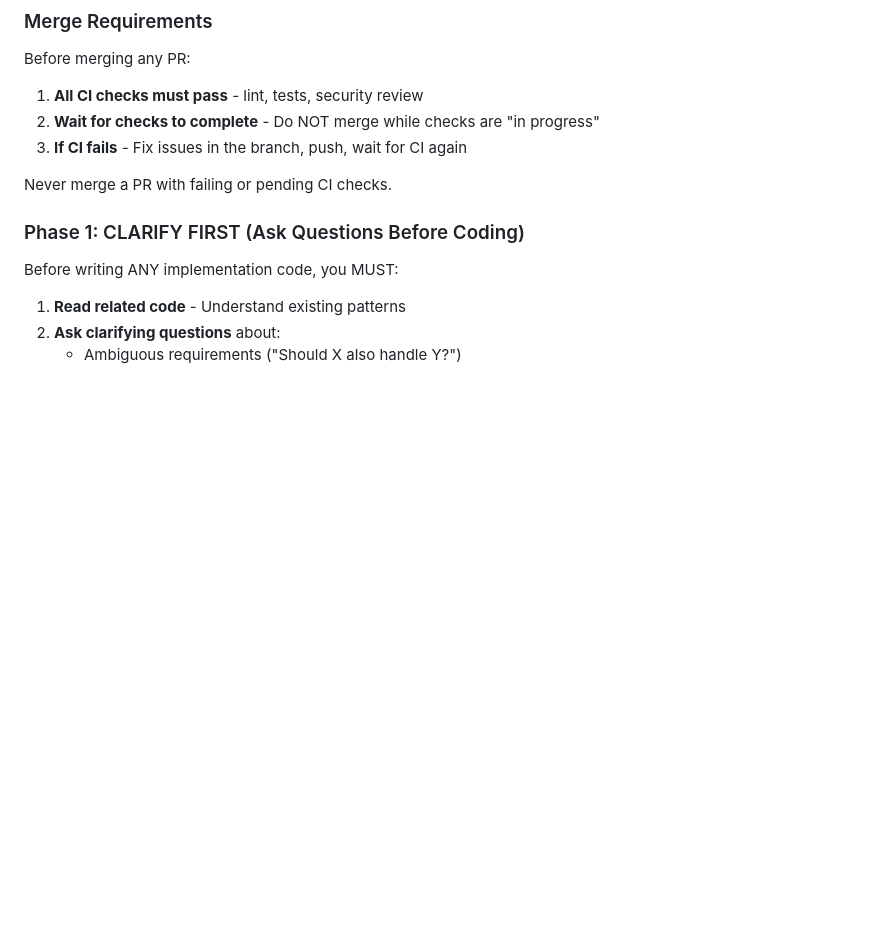
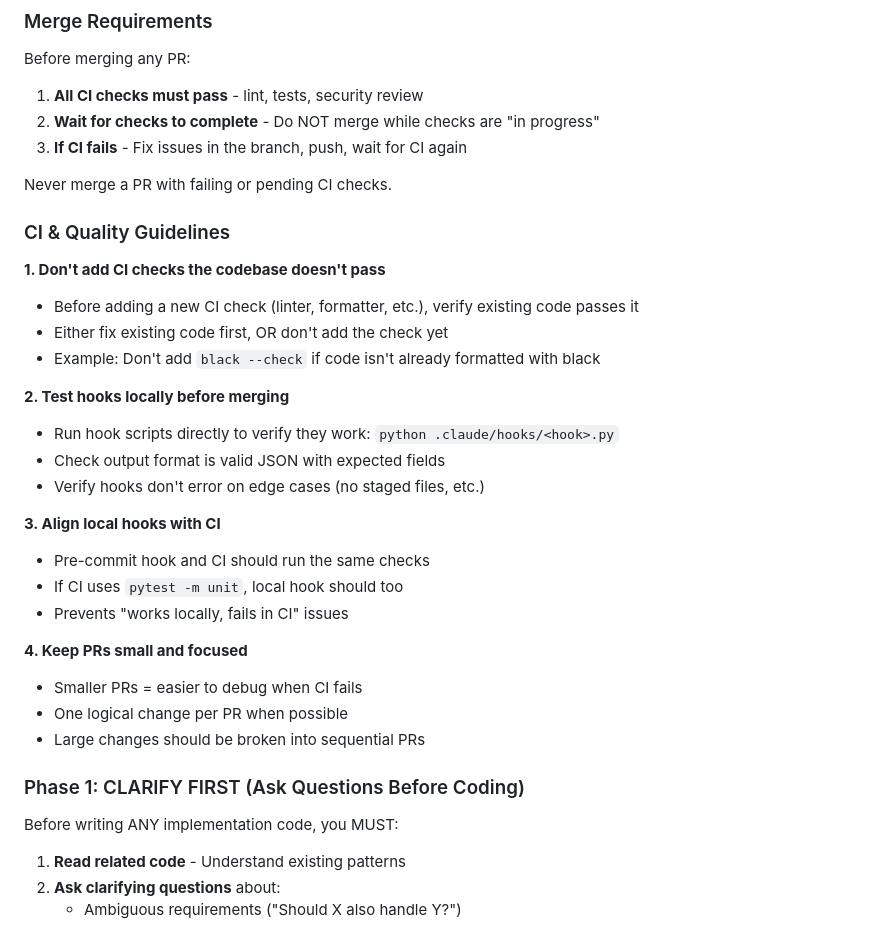
Before and after one commit to yilunzh/household_finance, a Markdown page: CLAUDE.md, the part around the change. Rendered like a GitHub page; blank space fills up the shorter version.

Commit message:
Add CI & Quality Guidelines to CLAUDE.md (#10)
Learnings from today's session:
1. Don't add CI checks the codebase doesn't pass
2. Test hooks locally before merging
3. Align local hooks with CI
4. Keep PRs small and focused

Co-authored-by: Claude Opus 4.5 <noreply@anthropic.com>

```diff
--- a/CLAUDE.md
+++ b/CLAUDE.md
@@ -63,6 +63,28 @@ Before merging any PR:
 3. **If CI fails** - Fix issues in the branch, push, wait for CI again
 
 Never merge a PR with failing or pending CI checks.
+
+### CI & Quality Guidelines
+
+**1. Don't add CI checks the codebase doesn't pass**
+- Before adding a new CI check (linter, formatter, etc.), verify existing code passes it
+- Either fix existing code first, OR don't add the check yet
+- Example: Don't add `black --check` if code isn't already formatted with black
+
+**2. Test hooks locally before merging**
+- Run hook scripts directly to verify they work: `python .claude/hooks/<hook>.py`
+- Check output format is valid JSON with expected fields
+- Verify hooks don't error on edge cases (no staged files, etc.)
+
+**3. Align local hooks with CI**
+- Pre-commit hook and CI should run the same checks
+- If CI uses `pytest -m unit`, local hook should too
+- Prevents "works locally, fails in CI" issues
+
+**4. Keep PRs small and focused**
+- Smaller PRs = easier to debug when CI fails
+- One logical change per PR when possible
+- Large changes should be broken into sequential PRs
 
 ### Phase 1: CLARIFY FIRST (Ask Questions Before Coding)
 
```
